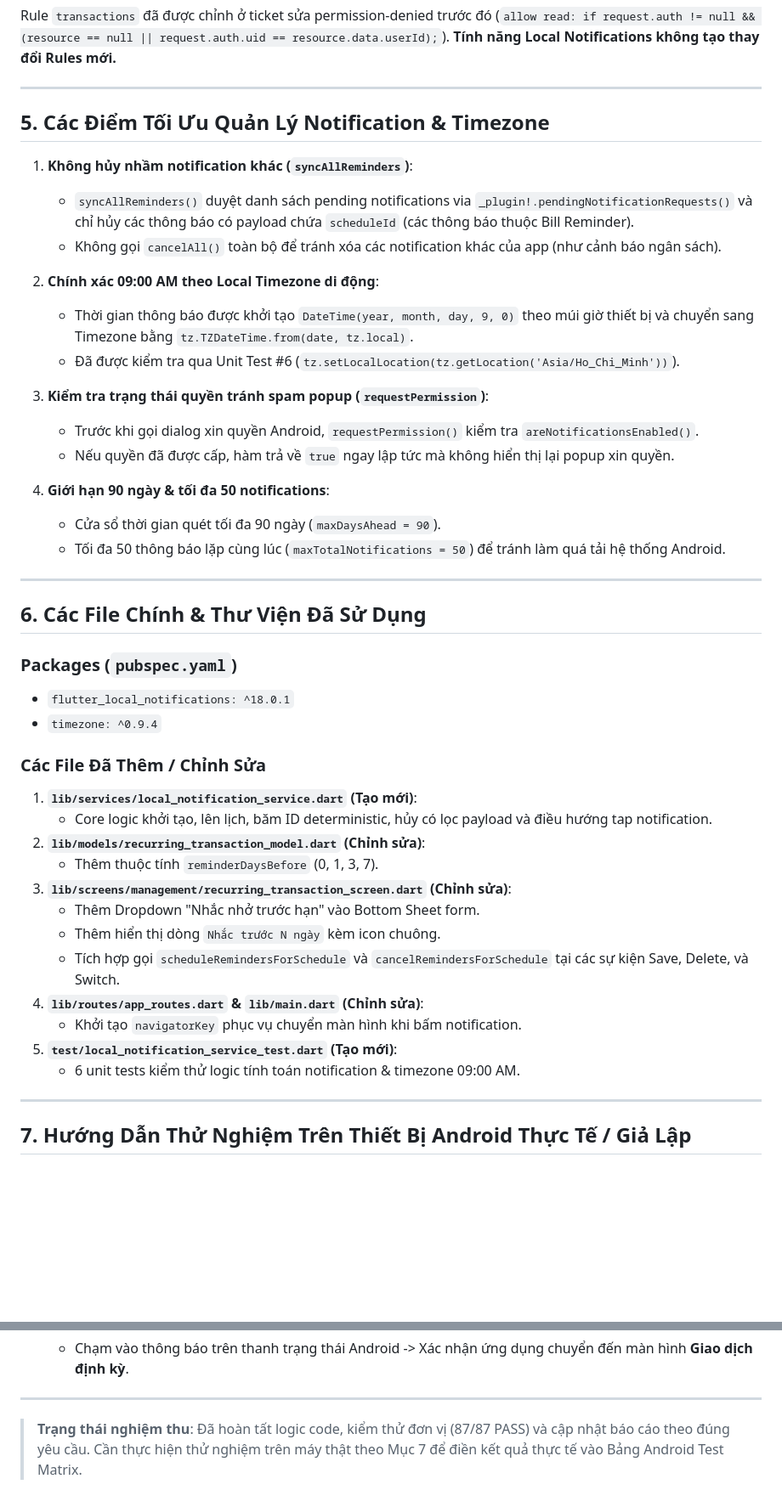
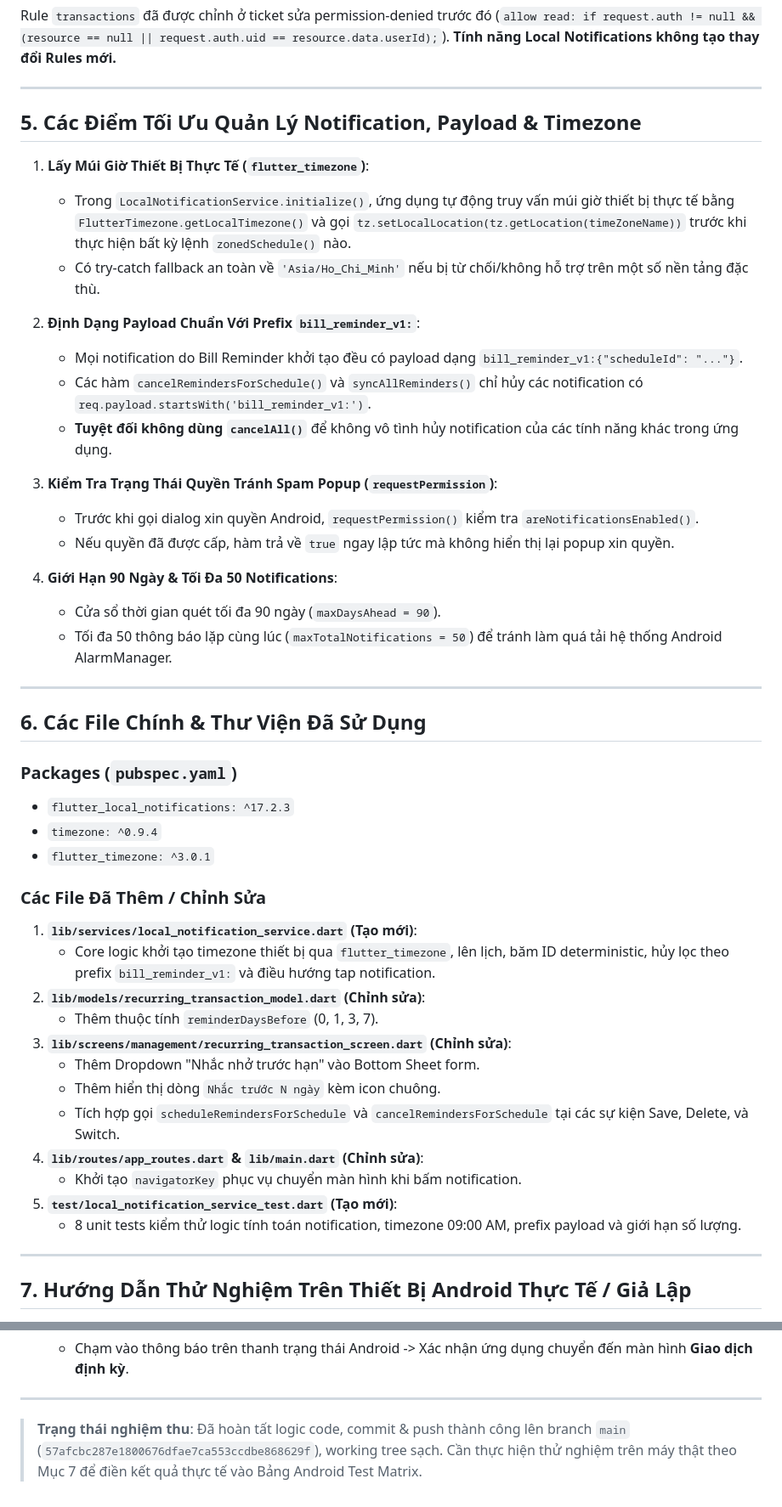
Before and after one commit to nguyenduongquoc-beep/finance_ai_app, a Markdown page: walkthrough.md, 2 parts joined by grey strips. Shown at 85% size. GitHub-like rendering; blank space fills up the shorter version.

Commit message:
docs: Update walkthrough with final commit hash and timezone details

```diff
--- a/walkthrough.md
+++ b/walkthrough.md
@@ -78,36 +80,38 @@ Rule `transactions` đã được chỉnh ở ticket sửa permission-denied tr
 
 ---
 
-## 5. Các Điểm Tối Ưu Quản Lý Notification & Timezone
+## 5. Các Điểm Tối Ưu Quản Lý Notification, Payload & Timezone
 
-1. **Không hủy nhầm notification khác (`syncAllReminders`)**:
-   - `syncAllReminders()` duyệt danh sách pending notifications via `_plugin!.pendingNotificationRequests()` và chỉ hủy các thông báo có payload chứa `scheduleId` (các thông báo thuộc Bill Reminder).
-   - Không gọi `cancelAll()` toàn bộ để tránh xóa các notification khác của app (như cảnh báo ngân sách).
+1. **Lấy Múi Giờ Thiết Bị Thực Tế (`flutter_timezone`)**:
+   - Trong `LocalNotificationService.initialize()`, ứng dụng tự động truy vấn múi giờ thiết bị thực tế bằng `FlutterTimezone.getLocalTimezone()` và gọi `tz.setLocalLocation(tz.getLocation(timeZoneName))` trước khi thực hiện bất kỳ lệnh `zonedSchedule()` nào.
+   - Có try-catch fallback an toàn về `'Asia/Ho_Chi_Minh'` nếu bị từ chối/không hỗ trợ trên một số nền tảng đặc thù.
 
-2. **Chính xác 09:00 AM theo Local Timezone di động**:
-   - Thời gian thông báo được khởi tạo `DateTime(year, month, day, 9, 0)` theo múi giờ thiết bị và chuyển sang Timezone bằng `tz.TZDateTime.from(date, tz.local)`.
-   - Đã được kiểm tra qua Unit Test #6 (`tz.setLocalLocation(tz.getLocation('Asia/Ho_Chi_Minh'))`).
+2. **Định Dạng Payload Chuẩn Với Prefix `bill_reminder_v1:`**:
+   - Mọi notification do Bill Reminder khởi tạo đều có payload dạng `bill_reminder_v1:{"scheduleId": "..."}`.
+   - Các hàm `cancelRemindersForSchedule()` và `syncAllReminders()` chỉ hủy các notification có `req.payload.startsWith('bill_reminder_v1:')`.
+   - **Tuyệt đối không dùng `cancelAll()`** để không vô tình hủy notification của các tính năng khác trong ứng dụng.
 
-3. **Kiểm tra trạng thái quyền tránh spam popup (`requestPermission`)**:
+3. **Kiểm Tra Trạng Thái Quyền Tránh Spam Popup (`requestPermission`)**:
    - Trước khi gọi dialog xin quyền Android, `requestPermission()` kiểm tra `areNotificationsEnabled()`.
    - Nếu quyền đã được cấp, hàm trả về `true` ngay lập tức mà không hiển thị lại popup xin quyền.
 
-4. **Giới hạn 90 ngày & tối đa 50 notifications**:
+4. **Giới Hạn 90 Ngày & Tối Đa 50 Notifications**:
    - Cửa sổ thời gian quét tối đa 90 ngày (`maxDaysAhead = 90`).
-   - Tối đa 50 thông báo lặp cùng lúc (`maxTotalNotifications = 50`) để tránh làm quá tải hệ thống Android.
+   - Tối đa 50 thông báo lặp cùng lúc (`maxTotalNotifications = 50`) để tránh làm quá tải hệ thống Android AlarmManager.
 
 ---
 
 ## 6. Các File Chính & Thư Viện Đã Sử Dụng
 
 ### Packages (`pubspec.yaml`)
-- `flutter_local_notifications: ^18.0.1`
+- `flutter_local_notifications: ^17.2.3`
 - `timezone: ^0.9.4`
+- `flutter_timezone: ^3.0.1`
 
 ### Các File Đã Thêm / Chỉnh Sửa
 
 1. **`lib/services/local_notification_service.dart` (Tạo mới)**:
-   - Core logic khởi tạo, lên lịch, băm ID deterministic, hủy có lọc payload và điều hướng tap notification.
+   - Core logic khởi tạo timezone thiết bị qua `flutter_timezone`, lên lịch, băm ID deterministic, hủy lọc theo prefix `bill_reminder_v1:` và điều hướng tap notification.
 2. **`lib/models/recurring_transaction_model.dart` (Chỉnh sửa)**:
    - Thêm thuộc tính `reminderDaysBefore` (0, 1, 3, 7).
 3. **`lib/screens/management/recurring_transaction_screen.dart` (Chỉnh sửa)**:
@@ -117,7 +121,7 @@ Rule `transactions` đã được chỉnh ở ticket sửa permission-denied tr
 4. **`lib/routes/app_routes.dart` & `lib/main.dart` (Chỉnh sửa)**:
    - Khởi tạo `navigatorKey` phục vụ chuyển màn hình khi bấm notification.
 5. **`test/local_notification_service_test.dart` (Tạo mới)**:
-   - 6 unit tests kiểm thử logic tính toán notification & timezone 09:00 AM.
+   - 8 unit tests kiểm thử logic tính toán notification, timezone 09:00 AM, prefix payload và giới hạn số lượng.
 
 ---
 
@@ -149,4 +153,4 @@ Rule `transactions` đã được chỉnh ở ticket sửa permission-denied tr
 
 ---
 
-> **Trạng thái nghiệm thu**: Đã hoàn tất logic code, kiểm thử đơn vị (87/87 PASS) và cập nhật báo cáo theo đúng yêu cầu. Cần thực hiện thử nghiệm trên máy thật theo Mục 7 để điền kết quả thực tế vào Bảng Android Test Matrix.
+> **Trạng thái nghiệm thu**: Đã hoàn tất logic code, commit & push thành công lên branch `main` (`57afcbc287e1800676dfae7ca553ccdbe868629f`), working tree sạch. Cần thực hiện thử nghiệm trên máy thật theo Mục 7 để điền kết quả thực tế vào Bảng Android Test Matrix.
```
Also changed, not shown: other parts of walkthrough.md (+14 -12 lines).
